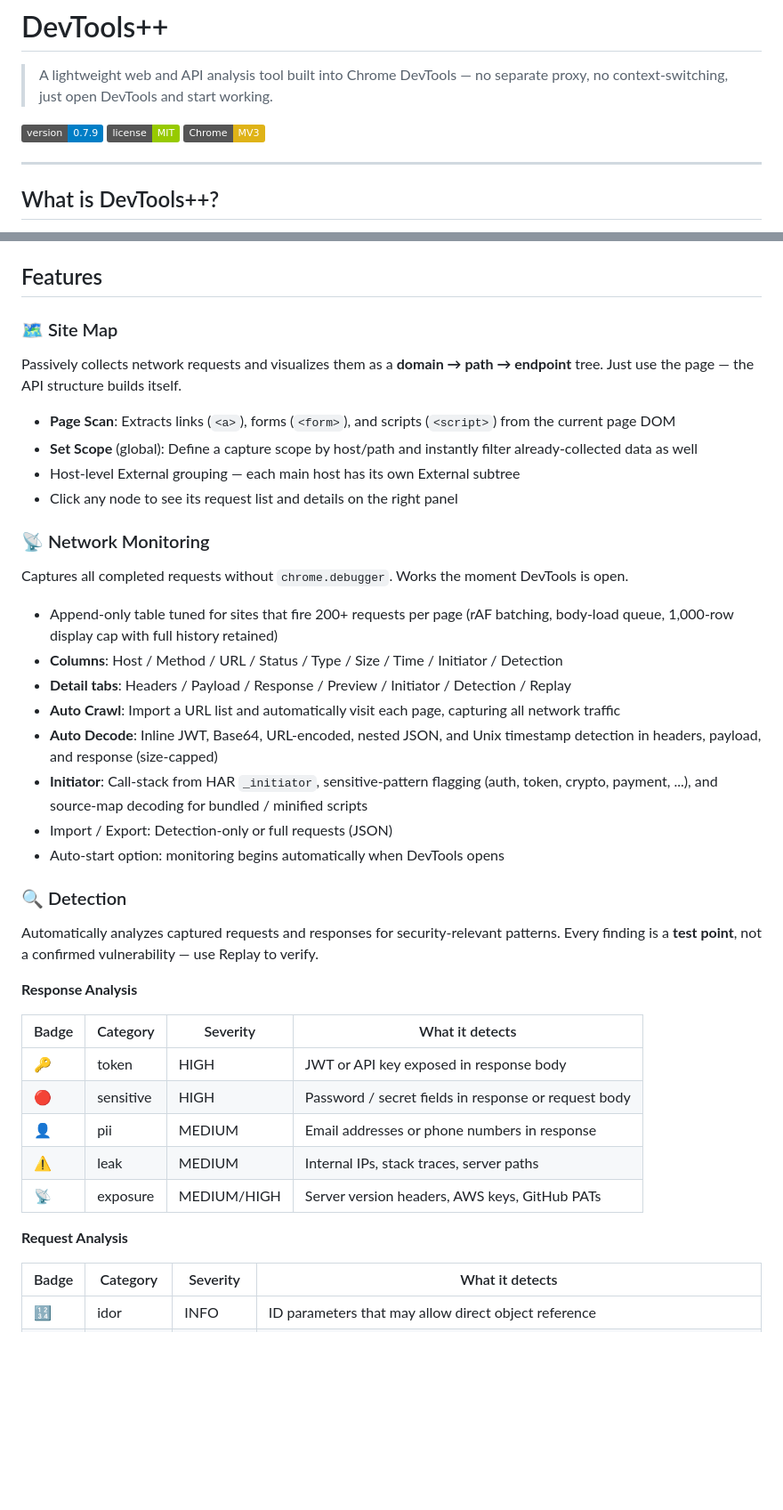
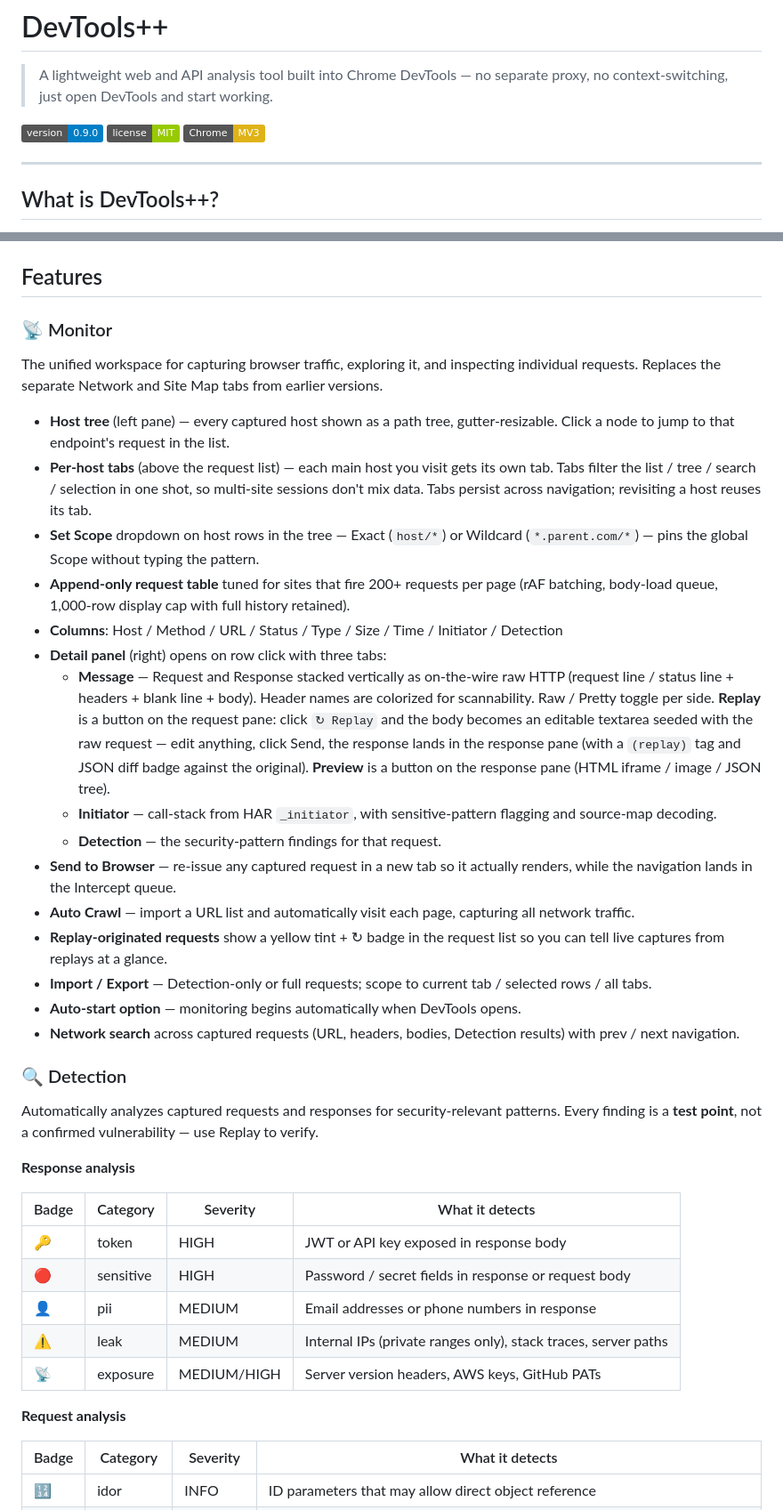
Before and after one commit to jsik22/devtools-pp, a Markdown page: README.md, 2 parts joined by grey strips. Shown at 89% size. Drawn GitHub-style; badges without logos; blank space fills up the shorter version.

```diff
--- a/README.md
+++ b/README.md
@@ -2,7 +2,7 @@
 
 > A lightweight web and API analysis tool built into Chrome DevTools — no separate proxy, no context-switching, just open DevTools and start working.
 
-[![Version](https://img.shields.io/badge/version-0.7.9-blue)](#)
+[![Version](https://img.shields.io/badge/version-0.9.0-blue)](#)
 [![License](https://img.shields.io/badge/license-MIT-green)](#)
 [![Chrome](https://img.shields.io/badge/Chrome-MV3-yellow)](#)
 
@@ -45,42 +26,40 @@ Native DevTools  →  DevTools++  →  Burp Suite / Postman
 ## Features
 
-### 🗺 Site Map
+### 📡 Monitor
 
-Passively collects network requests and visualizes them as a **domain → path → endpoint** tree. Just use the page — the API structure builds itself.
+The unified workspace for capturing browser traffic, exploring it, and inspecting individual requests. Replaces the separate Network and Site Map tabs from earlier versions.
 
-- **Page Scan**: Extracts links (`<a>`), forms (`<form>`), and scripts (`<script>`) from the current page DOM
-- **Set Scope** (global): Define a capture scope by host/path and instantly filter already-collected data as well
-- Host-level External grouping — each main host has its own External subtree
-- Click any node to see its request list and details on the right panel
-
-### 📡 Network Monitoring
-
-Captures all completed requests without `chrome.debugger`. Works the moment DevTools is open.
-
-- Append-only table tuned for sites that fire 200+ requests per page (rAF batching, body-load queue, 1,000-row display cap with full history retained)
+- **Host tree** (left pane) — every captured host shown as a path tree, gutter-resizable. Click a node to jump to that endpoint's request in the list.
+- **Per-host tabs** (above the request list) — each main host you visit gets its own tab. Tabs filter the list / tree / search / selection in one shot, so multi-site sessions don't mix data. Tabs persist across navigation; revisiting a host reuses its tab.
+- **Set Scope** dropdown on host rows in the tree — Exact (`host/*`) or Wildcard (`*.parent.com/*`) — pins the global Scope without typing the pattern.
+- **Append-only request table** tuned for sites that fire 200+ requests per page (rAF batching, body-load queue, 1,000-row display cap with full history retained).
 - **Columns**: Host / Method / URL / Status / Type / Size / Time / Initiator / Detection
-- **Detail tabs**: Headers / Payload / Response / Preview / Initiator / Detection / Replay
-- **Auto Crawl**: Import a URL list and automatically visit each page, capturing all network traffic
-- **Auto Decode**: Inline JWT, Base64, URL-encoded, nested JSON, and Unix timestamp detection in headers, payload, and response (size-capped)
-- **Initiator**: Call-stack from HAR `_initiator`, sensitive-pattern flagging (auth, token, crypto, payment, ...), and source-map decoding for bundled / minified scripts
-- Import / Export: Detection-only or full requests (JSON)
-- Auto-start option: monitoring begins automatically when DevTools opens
+- **Detail panel** (right) opens on row click with three tabs:
+  - **Message** — Request and Response stacked vertically as on-the-wire raw HTTP (request line / status line + headers + blank line + body). Header names are colorized for scannability. Raw / Pretty toggle per side. **Replay** is a button on the request pane: click `↻ Replay` and the body becomes an editable textarea seeded with the raw request — edit anything, click Send, the response lands in the response pane (with a `(replay)` tag and JSON diff badge against the original). **Preview** is a button on the response pane (HTML iframe / image / JSON tree).
+  - **Initiator** — call-stack from HAR `_initiator`, with sensitive-pattern flagging and source-map decoding.
+  - **Detection** — the security-pattern findings for that request.
+- **Send to Browser** — re-issue any captured request in a new tab so it actually renders, while the navigation lands in the Intercept queue.
+- **Auto Crawl** — import a URL list and automatically visit each page, capturing all network traffic.
+- **Replay-originated requests** show a yellow tint + ↻ badge in the request list so you can tell live captures from replays at a glance.
+- **Import / Export** — Detection-only or full requests; scope to current tab / selected rows / all tabs.
+- **Auto-start option** — monitoring begins automatically when DevTools opens.
+- **Network search** across captured requests (URL, headers, bodies, Detection results) with prev / next navigation.
 
 ### 🔍 Detection
 
 Automatically analyzes captured requests and responses for security-relevant patterns. Every finding is a **test point**, not a confirmed vulnerability — use Replay to verify.
 
-**Response Analysis**
+**Response analysis**
 
 | Badge | Category | Severity | What it detects |
 |---|---|---|---|
 | 🔑 | token | HIGH | JWT or API key exposed in response body |
 | 🔴 | sensitive | HIGH | Password / secret fields in response or request body |
 | 👤 | pii | MEDIUM | Email addresses or phone numbers in response |
-| ⚠️ | leak | MEDIUM | Internal IPs, stack traces, server paths |
+| ⚠️ | leak | MEDIUM | Internal IPs (private ranges only), stack traces, server paths |
 | 📡 | exposure | MEDIUM/HIGH | Server version headers, AWS keys, GitHub PATs |
 
-**Request Analysis**
+**Request analysis**
 
 | Badge | Category | Severity | What it detects |
 |---|---|---|---|
```
Also changed, not shown: other parts of README.md (+34 -52 lines), README.ko.md (+53 -73 lines).
